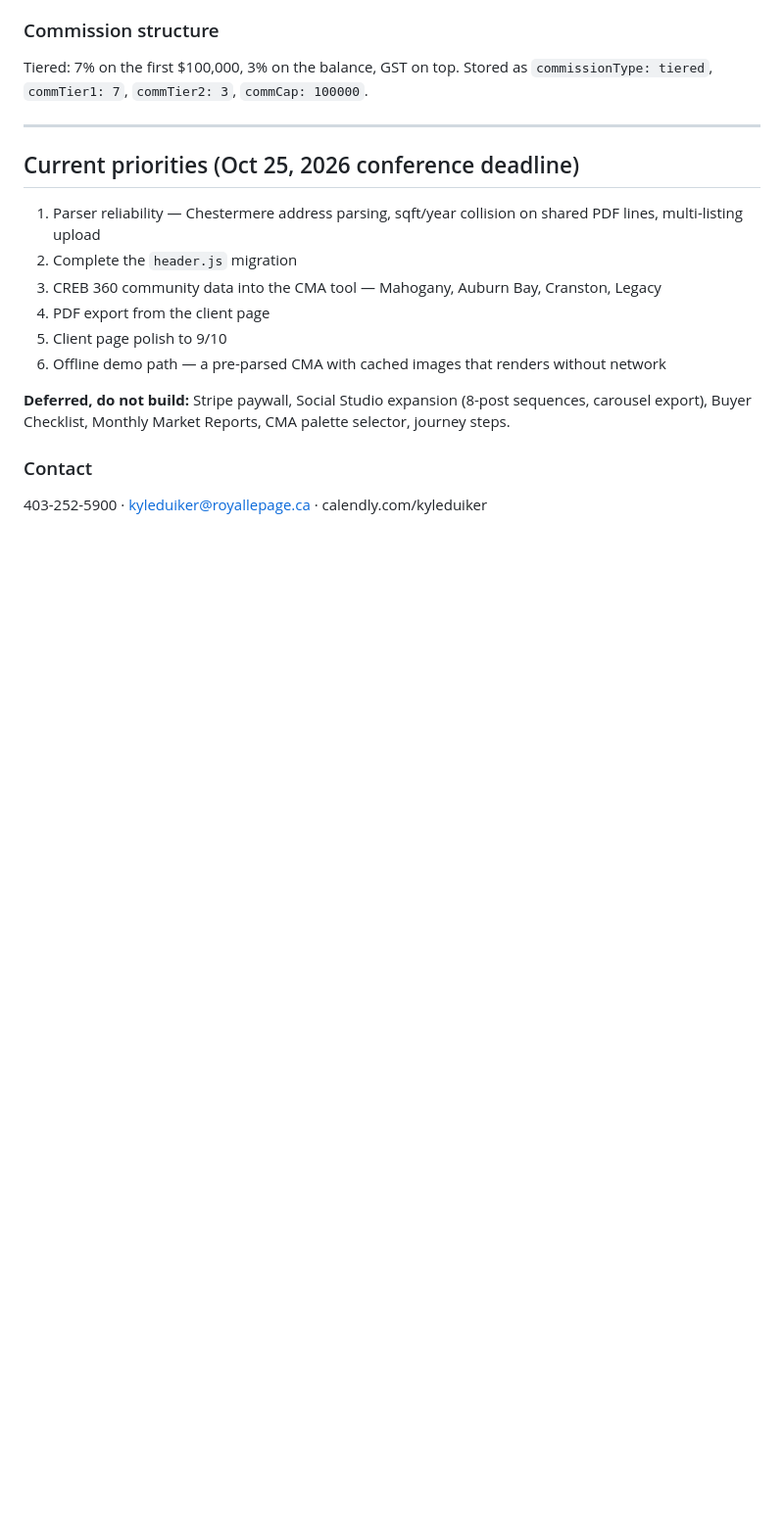
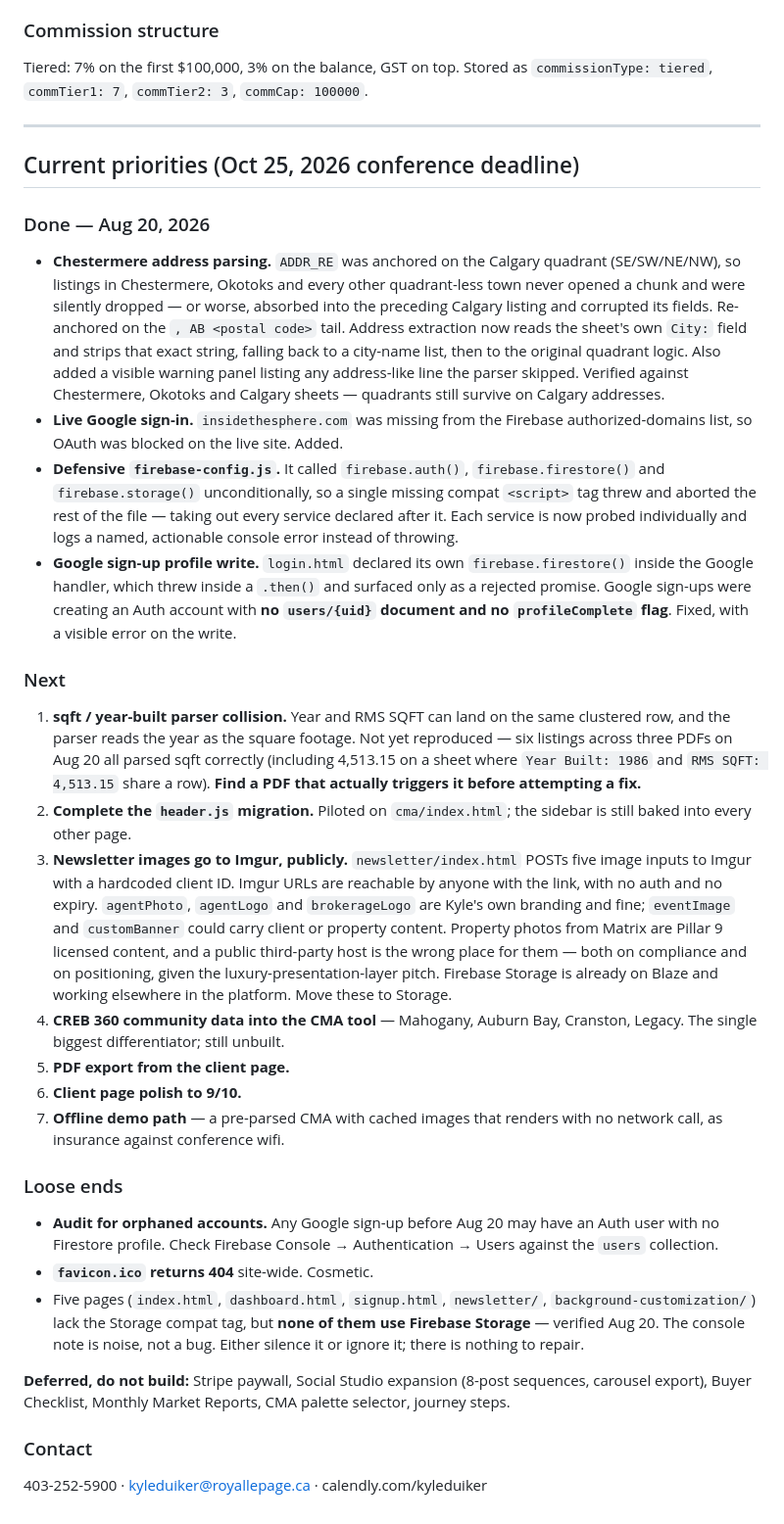
Before and after one commit to Kyleduiker/Insidethesphere, a Markdown page: CLAUDE.md, the part around one of its changes. Shown at 98% size. GitHub-like rendering; blank space fills up the shorter version.

```diff
--- a/CLAUDE.md
+++ b/CLAUDE.md
@@ -173,17 +198,69 @@ Stored as `commissionType: tiered`, `commTier1: 7`, `commTier2: 3`, `commCap: 10
 
 ## Current priorities (Oct 25, 2026 conference deadline)
 
-1. Parser reliability — Chestermere address parsing, sqft/year collision on shared
-   PDF lines, multi-listing upload
-2. Complete the `header.js` migration
-3. CREB 360 community data into the CMA tool — Mahogany, Auburn Bay, Cranston, Legacy
-4. PDF export from the client page
-5. Client page polish to 9/10
-6. Offline demo path — a pre-parsed CMA with cached images that renders without network
+### Done — Aug 20, 2026
 
-**Deferred, do not build:** Stripe paywall, Social Studio expansion (8-post sequences,
-carousel export), Buyer Checklist, Monthly Market Reports, CMA palette selector,
-journey steps.
+- **Chestermere address parsing.** `ADDR_RE` was anchored on the Calgary quadrant
+  (SE/SW/NE/NW), so listings in Chestermere, Okotoks and every other quadrant-less
+  town never opened a chunk and were silently dropped — or worse, absorbed into the
+  preceding Calgary listing and corrupted its fields. Re-anchored on the
+  `, AB <postal code>` tail. Address extraction now reads the sheet's own `City:`
+  field and strips that exact string, falling back to a city-name list, then to the
+  original quadrant logic. Also added a visible warning panel listing any
+  address-like line the parser skipped. Verified against Chestermere, Okotoks and
+  Calgary sheets — quadrants still survive on Calgary addresses.
+- **Live Google sign-in.** `insidethesphere.com` was missing from the Firebase
+  authorized-domains list, so OAuth was blocked on the live site. Added.
+- **Defensive `firebase-config.js`.** It called `firebase.auth()`,
+  `firebase.firestore()` and `firebase.storage()` unconditionally, so a single
+  missing compat `<script>` tag threw and aborted the rest of the file — taking out
+  every service declared after it. Each service is now probed individually and logs
+  a named, actionable console error instead of throwing.
+- **Google sign-up profile write.** `login.html` declared its own
+  `firebase.firestore()` inside the Google handler, which threw inside a `.then()`
+  and surfaced only as a rejected promise. Google sign-ups were creating an Auth
+  account with **no `users/{uid}` document and no `profileComplete` flag**. Fixed,
+  with a visible error on the write.
+
+### Next
+
+1. **sqft / year-built parser collision.** Year and RMS SQFT can land on the same
+   clustered row, and the parser reads the year as the square footage. Not yet
+   reproduced — six listings across three PDFs on Aug 20 all parsed sqft correctly
+   (including 4,513.15 on a sheet where `Year Built: 1986` and `RMS SQFT: 4,513.15`
+   share a row). **Find a PDF that actually triggers it before attempting a fix.**
+2. **Complete the `header.js` migration.** Piloted on `cma/index.html`; the sidebar
+   is still baked into every other page.
+3. **Newsletter images go to Imgur, publicly.** `newsletter/index.html` POSTs five
+   image inputs to Imgur with a hardcoded client ID. Imgur URLs are reachable by
+   anyone with the link, with no auth and no expiry. `agentPhoto`, `agentLogo` and
+   `brokerageLogo` are Kyle's own branding and fine; `eventImage` and `customBanner`
+   could carry client or property content. Property photos from Matrix are Pillar 9
+   licensed content, and a public third-party host is the wrong place for them —
+   both on compliance and on positioning, given the luxury-presentation-layer pitch.
+   Firebase Storage is already on Blaze and working elsewhere in the platform. Move
+   these to Storage.
+4. **CREB 360 community data into the CMA tool** — Mahogany, Auburn Bay, Cranston,
+   Legacy. The single biggest differentiator; still unbuilt.
+5. **PDF export from the client page.**
+6. **Client page polish to 9/10.**
+7. **Offline demo path** — a pre-parsed CMA with cached images that renders with no
+   network call, as insurance against conference wifi.
+
+### Loose ends
+
+- **Audit for orphaned accounts.** Any Google sign-up before Aug 20 may have an Auth
+  user with no Firestore profile. Check Firebase Console → Authentication → Users
+  against the `users` collection.
+- **`favicon.ico` returns 404** site-wide. Cosmetic.
+- Five pages (`index.html`, `dashboard.html`, `signup.html`, `newsletter/`,
+  `background-customization/`) lack the Storage compat tag, but **none of them use
+  Firebase Storage** — verified Aug 20. The console note is noise, not a bug. Either
+  silence it or ignore it; there is nothing to repair.
+
+**Deferred, do not build:** Stripe paywall, Social Studio expansion (8-post
+sequences, carousel export), Buyer Checklist, Monthly Market Reports, CMA palette
+selector, journey steps.
 
 ### Contact
 
```
Also changed, not shown: other parts of CLAUDE.md (+25 -0 lines).
